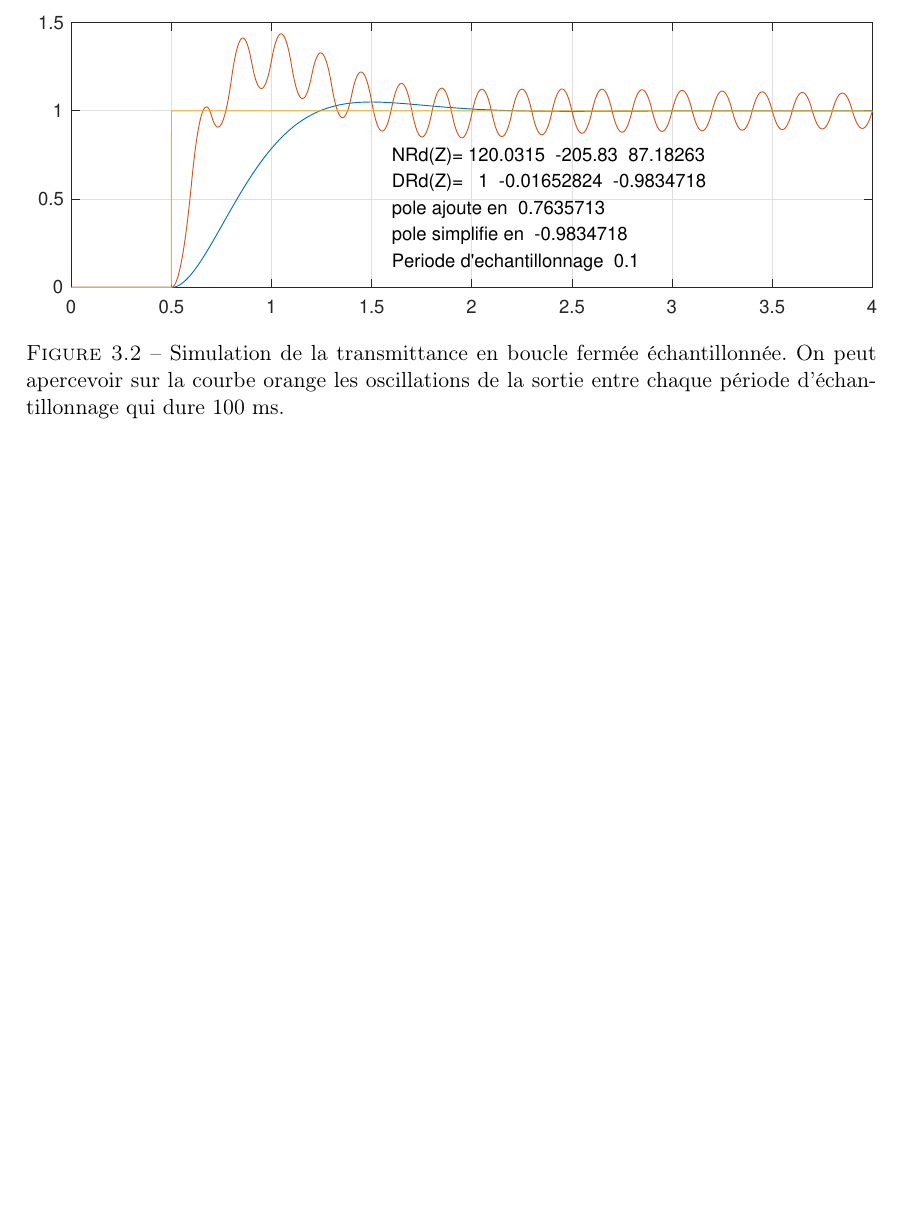
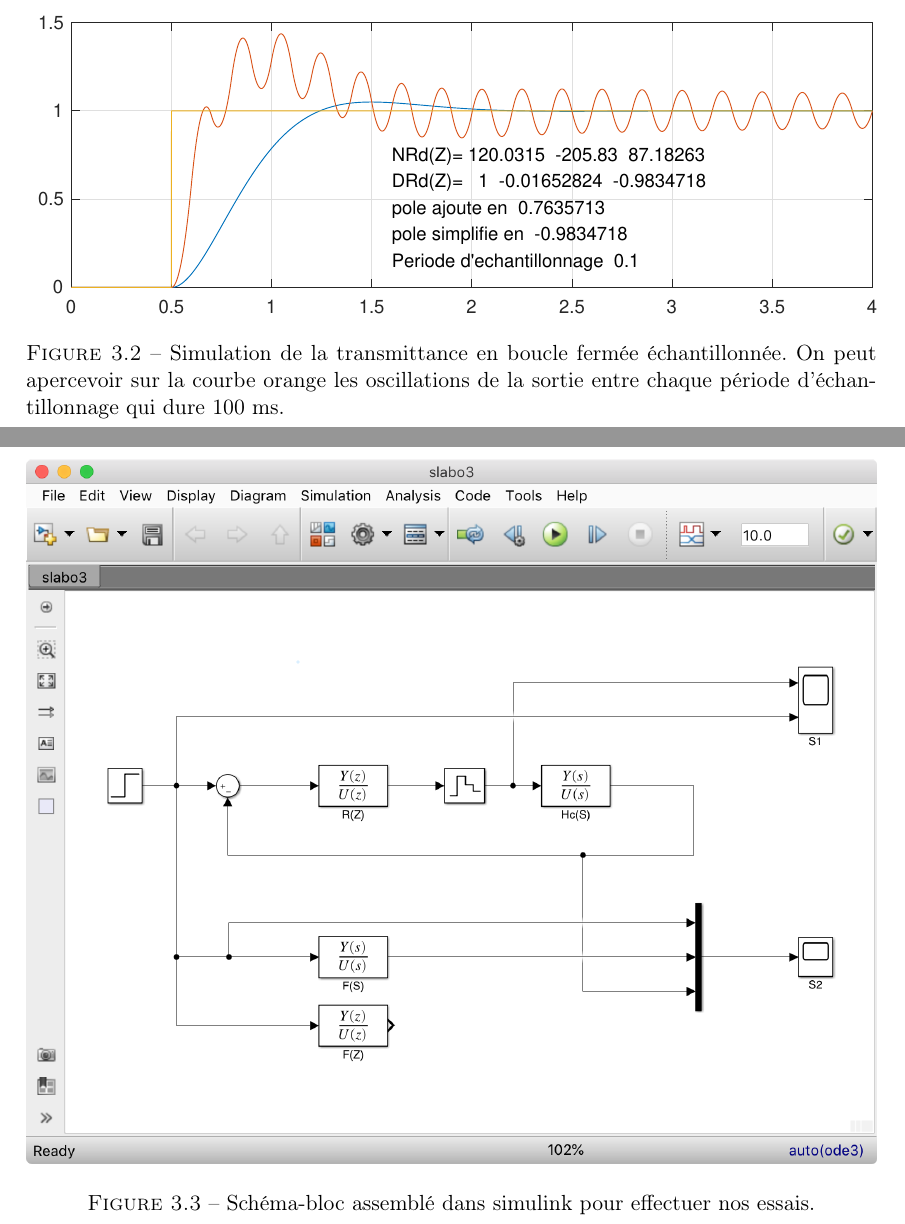
Before and after one commit to Anizetho/Reglages_echantillonnes, a LaTeX document (rapport reglages echantillones/main.tex, which reads rapport reglages echantillones/seances/seance-3.tex): part of page 10 of 10 before the commit and two parts of pages 10 and 11 of 11 after it, the two joined at a grey line, cut so that both start at the same text, the shorter picture padded with empty space. Compiled offline with pdfLaTeX.

Commit message:
Ajout de la figure slabo3

```diff
--- a/rapport reglages echantillones/seances/seance-3.tex
+++ b/rapport reglages echantillones/seances/seance-3.tex
@@ -162,3 +162,10 @@ On peut noter que le régulateur effectue correctement sa tâche puisque après
              entre chaque période d'échantillonnage qui dure 100 ms.}
     \label{fig:manipulation}
 \end{figure}
+
+\begin{figure}[!ht]
+    \centering
+    \includegraphics[width=\textwidth]{images/slabo3.png}
+    \caption{Schéma-bloc assemblé dans simulink pour effectuer nos essais.}
+    \label{fig:slabo3}
+\end{figure}
```
Also changed, not shown: rapport reglages echantillones/images/slabo3.png (added), rapport reglages echantillones/main.pdf, 1 other file.
